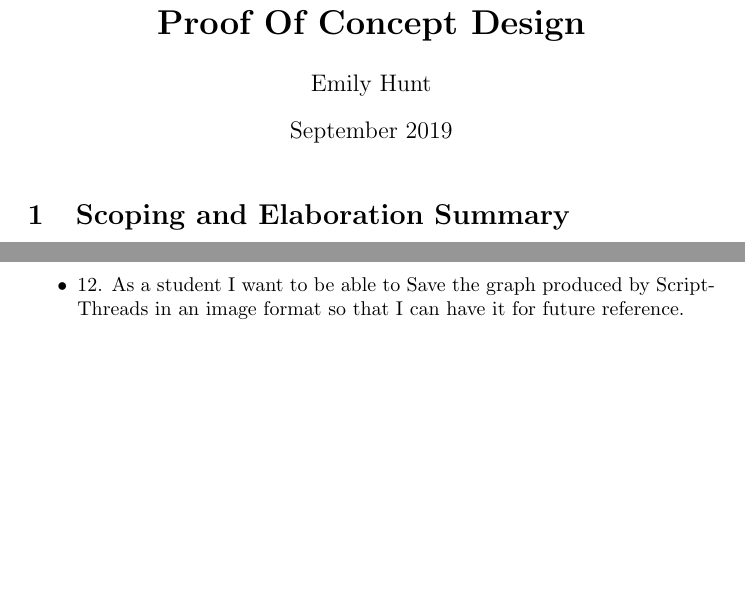
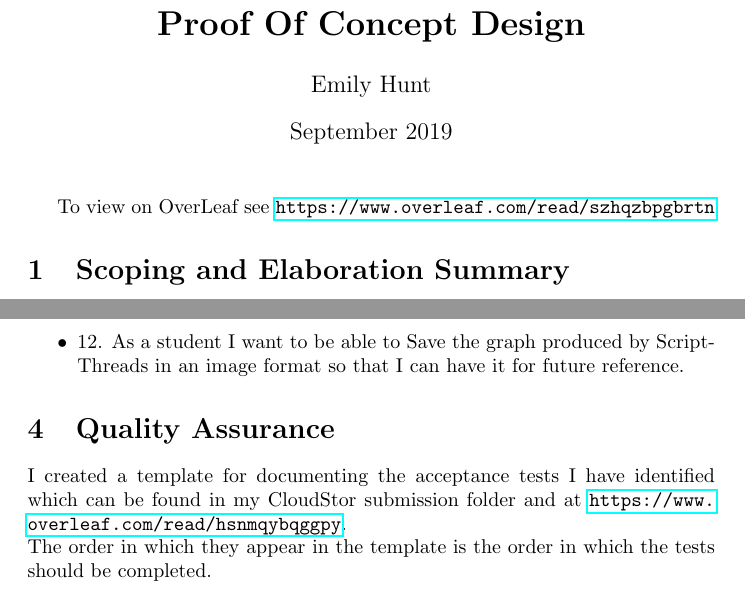
Before and after one commit to MQ-FOAR705/Hunt_Proof_Of_Concept_Design, a LaTeX document (Proof_Of_Concept_Design.tex): two parts of pages 1 and 9 of 9, joined at a grey line, cut so that both start at the same text, the shorter picture padded with empty space. Compiled offline with pdfLaTeX.

Commit message:
Version Submitted to CloudStor
Section has been added about Quality Control

```diff
--- a/Proof_Of_Concept_Design.tex
+++ b/Proof_Of_Concept_Design.tex
@@ -2,6 +2,7 @@
 \usepackage[utf8]{inputenc}
 \usepackage{xcolor}
 \usepackage{graphicx}
+\usepackage{hyperref}
 
 \title{\textbf{Proof Of Concept Design}}
 \author{Emily Hunt}
@@ -10,6 +11,8 @@
 \begin{document}
 
 \maketitle
+
+To view on OverLeaf see \url{https://www.overleaf.com/read/szhqzbpgbrtn}
 
 \section{Scoping and Elaboration Summary}
 The tools I identified as being viable to use for my Proof of Concept during Elaboration testing include ClipNotes (an app that allows you to write notes on a film in an XML file, import them into the app and when a note is selected, the app plays the specific section of the film the note refers to) and ScriptThreads (software that allows you to open a film script, and it will analyse and provide a graphical representation of the character interactions and scenes, also allowing you to export this data in csv format).\\
@@ -217,4 +220,8 @@ Additionally, steps 8 and 9 are very similar as they both involve the exporting
     \item 12. As a student I want to be able to Save the graph produced by Script- Threads in an image format so that I can have it for future reference.
 \end{itemize}
 
+\section{Quality Assurance}
+I created a template for documenting the acceptance tests I have identified which can be found in my CloudStor submission folder and at \url{https://www.overleaf.com/read/hsnmqybqggpy}. \\
+The order in which they appear in the template is the order in which the tests should be completed.
+
 \end{document}
```
